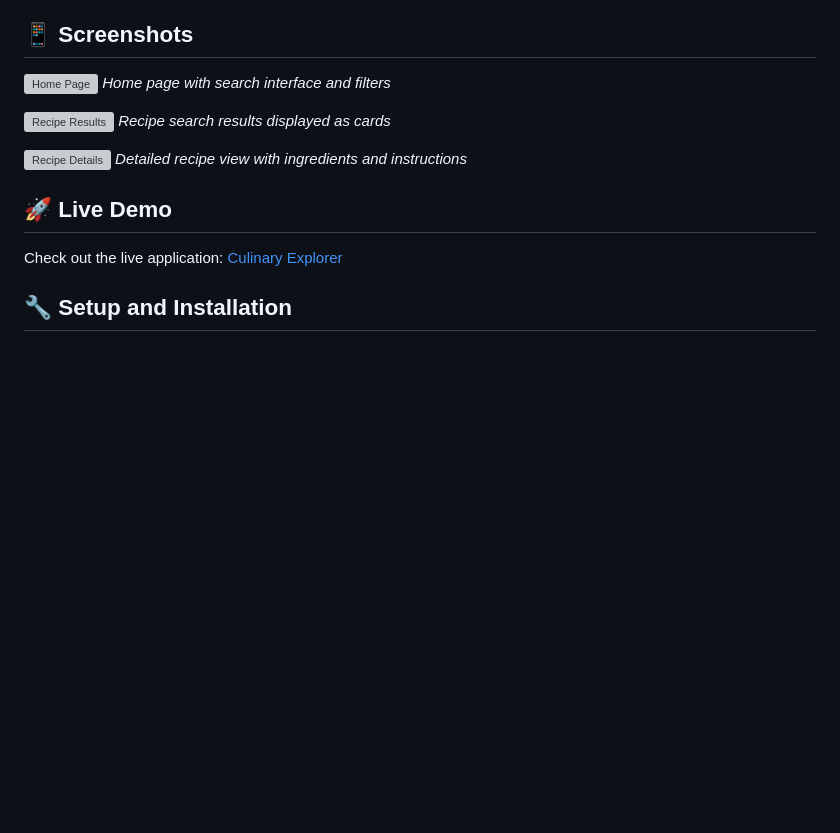
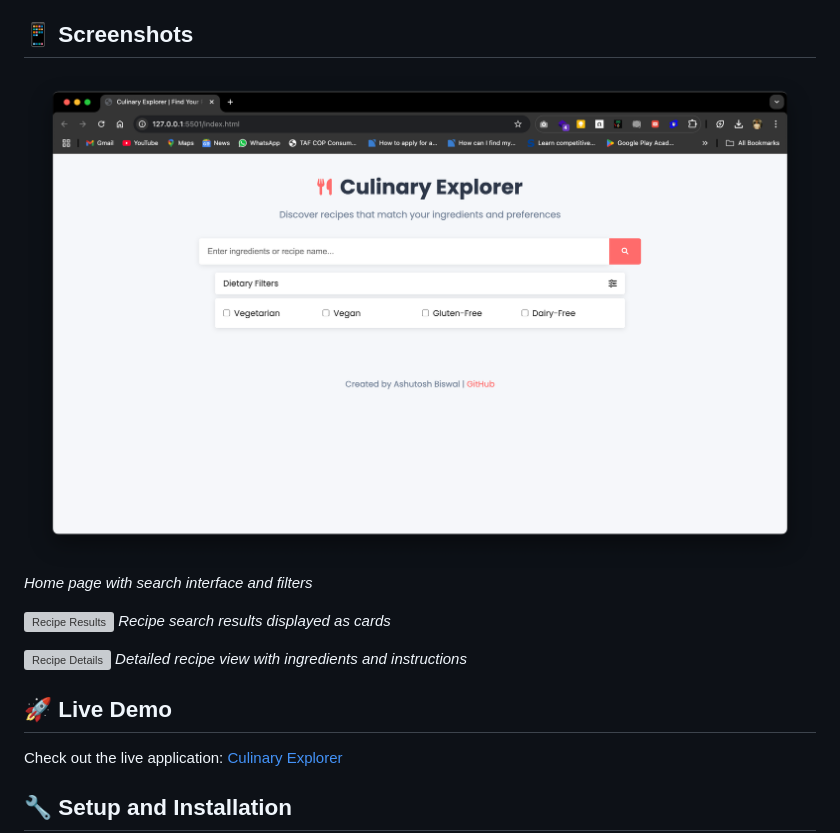
Before and after one commit to ashutosh0022/recipe-explorer, a Markdown page: README.md, the part around one of its changes. Rendered like a GitHub page; blank space fills up the shorter version; grey boxes are pictures that could not be loaded.

```diff
--- a/README.md
+++ b/README.md
@@ -26,6 +26,6 @@ Culinary Explorer is a responsive web application that helps users discover reci
 
 ## 📱 Screenshots
 
-![Home Page](./images/home.png)
+![Home Page](./images/home.PNG)
 *Home page with search interface and filters*
 
```
Also changed, not shown: other parts of README.md (+2 -2 lines).
